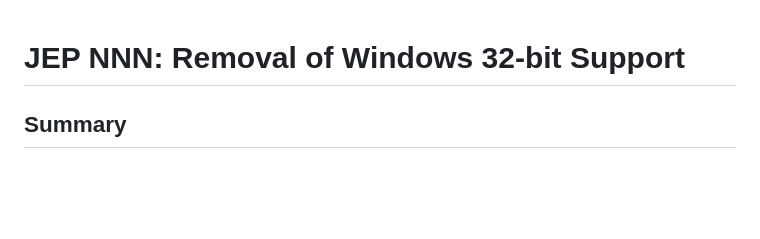
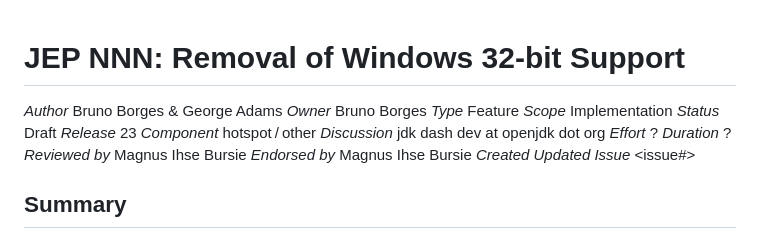
Before and after one commit to microsoft/openjdk-proposals, a Markdown page: remove_win32_bit/jep.md, the part around the change. Rendered like a GitHub page; blank space fills up the shorter version.

```diff
--- a/remove_win32_bit/jep.md
+++ b/remove_win32_bit/jep.md
@@ -1,4 +1,20 @@
 # JEP NNN: Removal of Windows 32-bit Support
+
+_Author_	Bruno Borges & George Adams
+_Owner_ Bruno Borges
+_Type_	Feature
+_Scope_	Implementation
+_Status_	Draft
+_Release_	23
+_Component_	hotspot / other
+_Discussion_	jdk dash dev at openjdk dot org
+_Effort_	?
+_Duration_	?
+_Reviewed by_	Magnus Ihse Bursie
+_Endorsed by_	Magnus Ihse Bursie
+_Created_	<date>
+_Updated_	<date>
+_Issue_	<issue#>
 
 Summary
 -------
```
